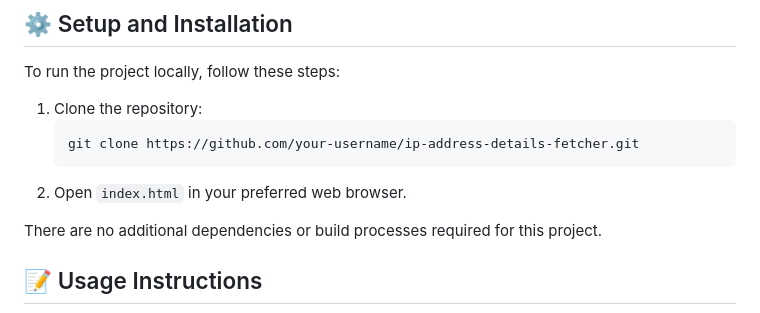
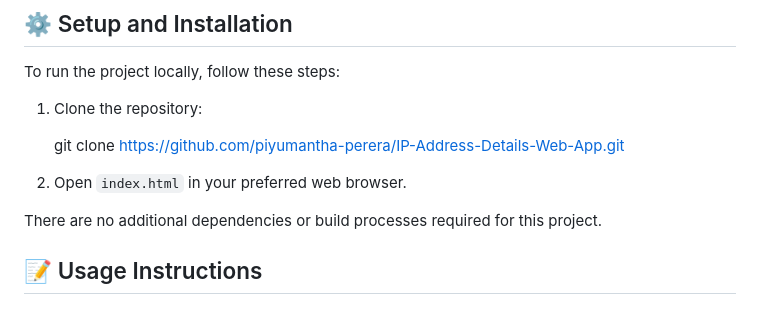
Before and after one commit to piyumantha-perera/IP-Address-Details-Web-App, a Markdown page: README.md, the part around the change. Rendered like a GitHub page.

````diff
--- a/README.md
+++ b/README.md
@@ -39,10 +39,10 @@ A simple and elegant web application that retrieves and displays detailed inform
 To run the project locally, follow these steps:
 
 1. Clone the repository:
-   ```bash
-   git clone https://github.com/your-username/ip-address-details-fetcher.git
-   ```
-2. Open `index.html` in your preferred web browser.
+
+   git clone https://github.com/piyumantha-perera/IP-Address-Details-Web-App.git
+
+3. Open `index.html` in your preferred web browser.
 
 There are no additional dependencies or build processes required for this project.
 
````
